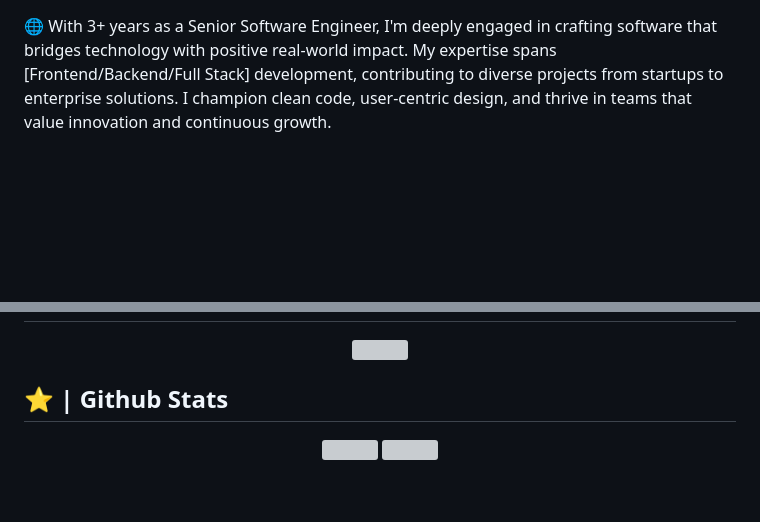
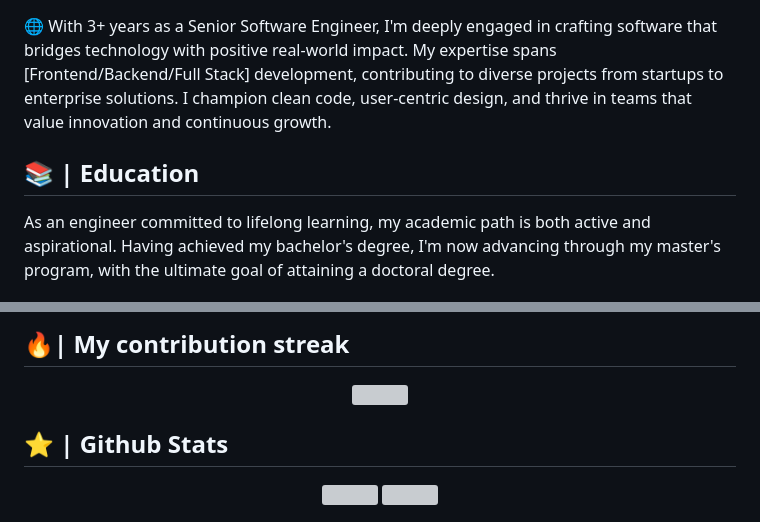
Before and after one commit to codediaz/codediaz, a Markdown page: README.md, 2 parts joined by grey strips. GitHub-like rendering; blank space fills up the shorter version; grey boxes are pictures that could not be loaded.

Commit message:
Feature: Education

```diff
--- a/README.md
+++ b/README.md
@@ -6,3 +6,5 @@
 🌐 With 3+ years as a Senior Software Engineer, I'm deeply engaged in crafting software that bridges technology with positive real-world impact. My expertise spans [Frontend/Backend/Full Stack] development, contributing to diverse projects from startups to enterprise solutions. I champion clean code, user-centric design, and thrive in teams that value innovation and continuous growth.
 
+<h2>📚 | Education</h2>
+<p>As an engineer committed to lifelong learning, my academic path is both active and aspirational. Having achieved my bachelor's degree, I'm now advancing through my master's program, with the ultimate goal of attaining a doctoral degree.</p><br>
 
@@ -10,3 +39,4 @@
+<h2>🔥| My contribution streak</h2>
 
 <p align="center">
   <a href="https://github.com/DenverCoder1/github-readme-streak-stats">
```
Also changed, not shown: other parts of README.md (+29 -2 lines).
